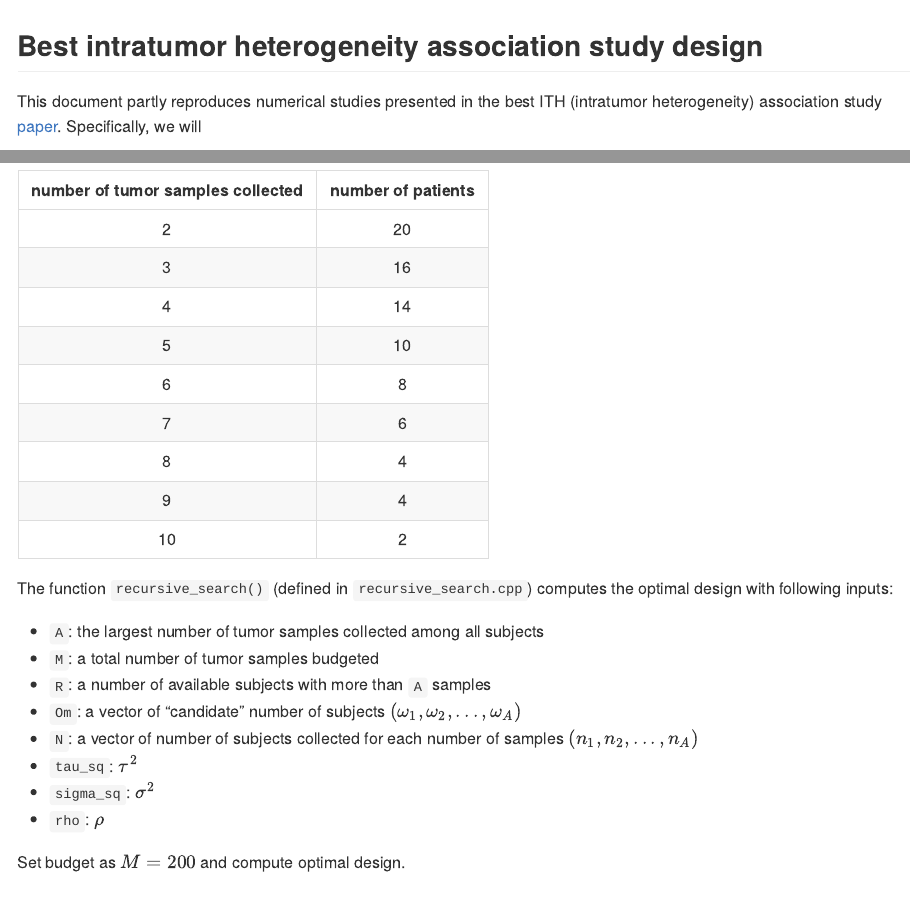
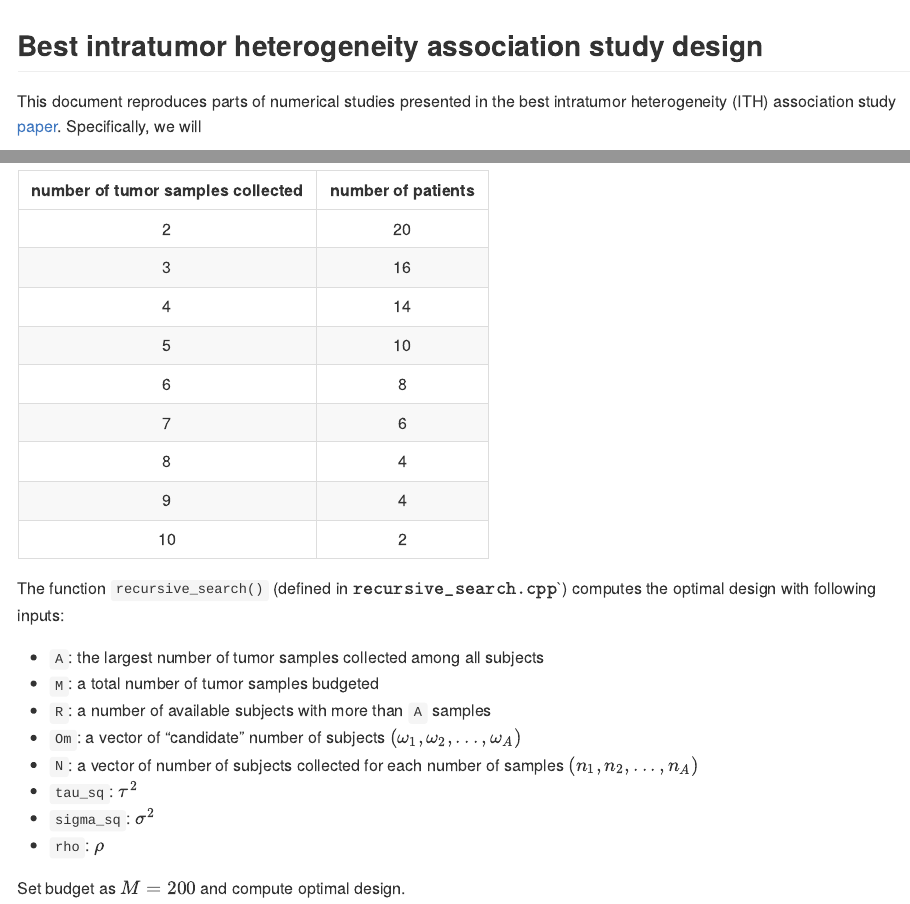
Before and after one commit to dohyunkim116/best-ITH-study-design, an R Markdown document (README.Rmd): the page in a window 1100 px wide, from its top, and a second part further down, joined at a grey line. The pictures show the output file README.md that the author committed with the source, drawn offline in the style of GitHub.

Commit message:
Made minor updates to README

```diff
--- a/README.Rmd
+++ b/README.Rmd
@@ -19,7 +19,7 @@ source("functions.R")
 
 ## Best intratumor heterogeneity association study design
 
-This document partly reproduces numerical studies presented in the best ITH (intratumor heterogeneity) association study [paper](). Specifically, we will
+This document reproduces parts of numerical studies presented in the best intratumor heterogeneity (ITH) association study [paper](). Specifically, we will
 
 1.  simulate (binary) multiregion genomic data,
 2.  estimate parameters that will be used to find optimal designs, and
@@ -202,7 +202,7 @@ We assume we have already collected 372 tumor samples from 84 patients as tabula
 |                 9                 |         4          |
 |                10                 |         2          |
 
-The function `recursive_search()` (defined in `recursive_search.cpp`) computes the optimal design with following inputs:
+The function `recursive_search()` (defined in ${\texttt{recursive_search.cpp}}$`) computes the optimal design with following inputs:
 
 -   `A`: the largest number of tumor samples collected among all subjects
 -   `M`: a total number of tumor samples budgeted
```
Also changed, not shown: README.md.
